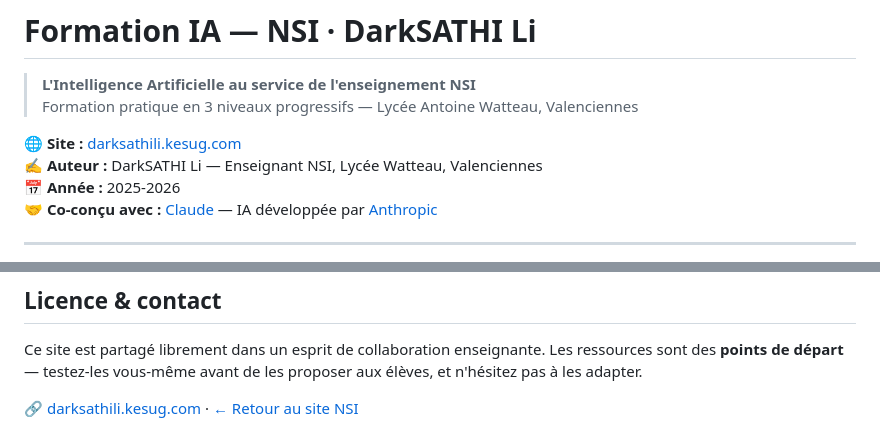
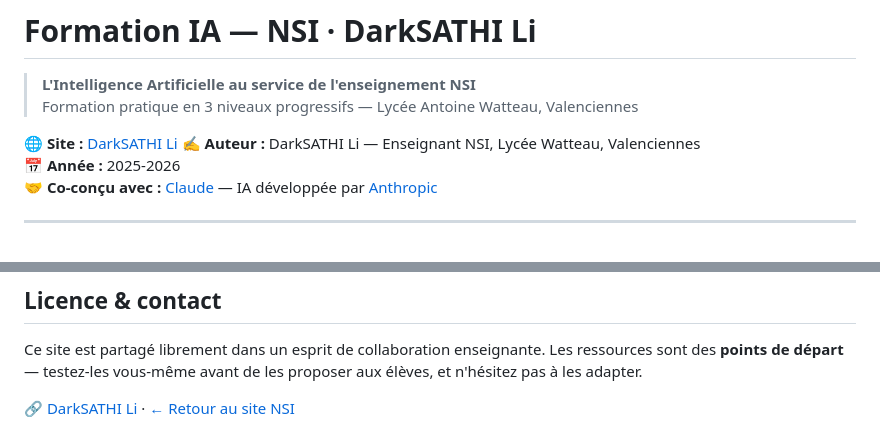
Before and after one commit to darksathili-jpg/formation-ia, a Markdown page: README.md, 2 parts joined by grey strips. Rendered like a GitHub page.

Commit message:
Update website link in README.md

```diff
--- a/README.md
+++ b/README.md
@@ -3,7 +3,7 @@
 > **L'Intelligence Artificielle au service de l'enseignement NSI**
 > Formation pratique en 3 niveaux progressifs — Lycée Antoine Watteau, Valenciennes
 
-🌐 **Site :** [darksathili.kesug.com](https://darksathili.kesug.com)
+🌐 **Site :** [DarkSATHI Li](https://darksathili-jpg.github.io/formation-ia/)
 ✍️ **Auteur :** DarkSATHI Li — Enseignant NSI, Lycée Watteau, Valenciennes
 📅 **Année :** 2025-2026
 🤝 **Co-conçu avec :** [Claude](https://claude.ai) — IA développée par [Anthropic](https://www.anthropic.com)
@@ -150,4 +150,4 @@ Activités prêtes à l'emploi, à adapter selon votre classe et vos objectifs p
 
 Ce site est partagé librement dans un esprit de collaboration enseignante. Les ressources sont des **points de départ** — testez-les vous-même avant de les proposer aux élèves, et n'hésitez pas à les adapter.
 
-🔗 [darksathili.kesug.com](https://darksathili.kesug.com) · [← Retour au site NSI](../index.html)
+🔗 [DarkSATHI Li](https://darksathili-jpg.github.io/formation-ia/) · [← Retour au site NSI](../index.html)
```
